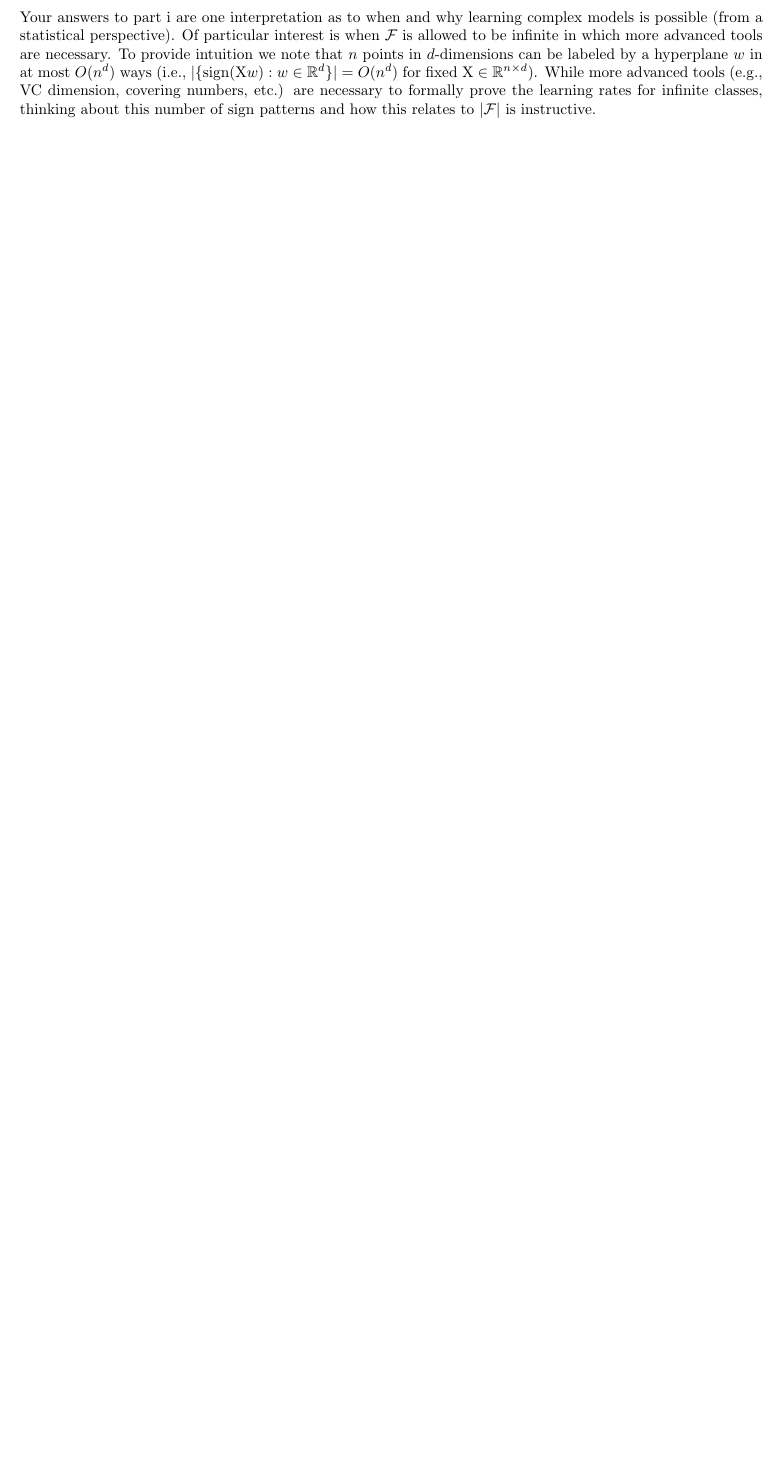
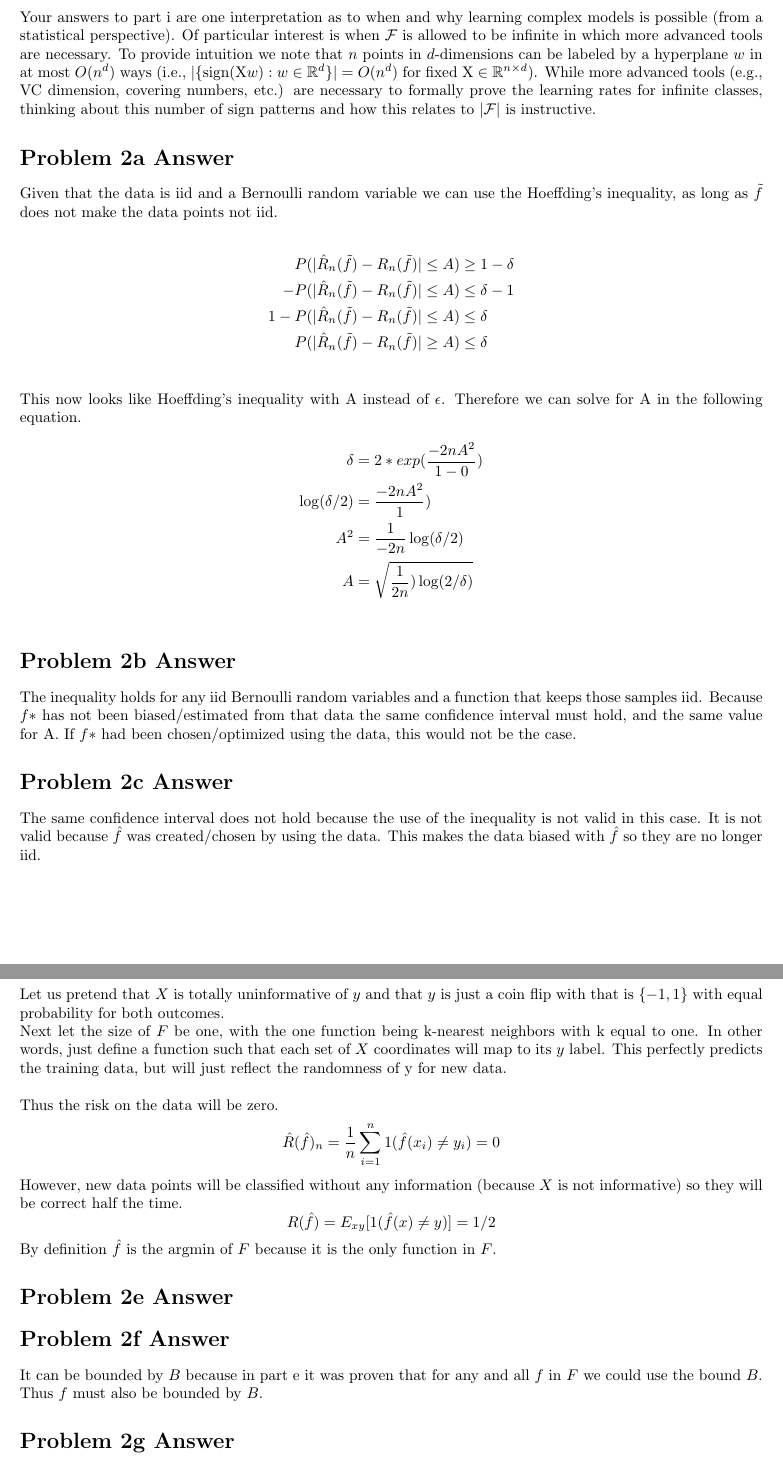
Before and after one commit to mrvollger/CSE546, a LaTeX problem sheet (hw2/hw2.tex): part of page 3 of 12 before the commit and two parts of pages 3 and 4 of 16 after it, the two joined at a grey line, cut so that both start at the same text, the shorter picture padded with empty space. Compiled offline with pdfLaTeX.

Commit message:
Updates from ShareLaTeX

```diff
--- a/hw2/hw2.tex
+++ b/hw2/hw2.tex
@@ -162,3 +169,47 @@ While more advanced tools (e.g., VC dimension, covering numbers, etc.) are neces
 
 
 
+\section*{Problem 2a Answer}
+Given that the data is iid and a Bernoulli random variable we can use the Hoeffding's inequality, as long as $\Tilde{f}$ does not make the data points not iid.
+
+\begin{align*}
+    P(|\Hat{R}_n(\Tilde{f}) - R_n(\Tilde{f}) | \leq A ) & \geq 1- \delta  \\
+    -P(|\Hat{R}_n(\Tilde{f}) - R_n(\Tilde{f}) |\leq A ) & \leq  \delta - 1  \\
+    1-P(|\Hat{R}_n(\Tilde{f}) - R_n(\Tilde{f}) | \leq A) & \leq  \delta \\
+    P(|\Hat{R}_n(\Tilde{f}) - R_n(\Tilde{f}) | \geq A) & \leq  \delta \\
+\end{align*}
+This now looks like Hoeffding's inequality with A instead of $\epsilon$. Therefore we can solve for A in the following equation.
+\begin{align*}
+    \delta & = 2 * exp(\frac{-2 n A^2}{ 1 - 0})\\
+    \log( \delta / 2 )  & = \frac{-2 n A^2}{ 1})\\
+    A^2 & = \frac{1}{ -2n} \log( \delta / 2 ) \\
+    A & = \sqrt{ \frac{1}{2n}) \log( 2/\delta) } \\
+\end{align*}
+
+
+\section*{Problem 2b Answer}
+The inequality holds for any iid Bernoulli random variables and a function that keeps those samples iid. Because $f*$ has not been biased/estimated from that data the same confidence interval must hold, and the same value for A. If $f*$ had been chosen/optimized using the data, this would not be the case.
+
+\section*{Problem 2c Answer}
+The same confidence interval does not hold because the use of the inequality is not valid in this case. It is not valid because $\Hat{f}$ was created/chosen by using the data. This makes the data biased with $\Hat{f}$ so they are no longer iid.
+
+
+\section*{Problem 2d Answer}
+Let us pretend that $X$ is totally uninformative of $y$ and that $y$ is just a coin flip with that is $\{-1,1\}$ with equal probability for both outcomes.
+
+Next let the size of $F$ be one, with the one function being k-nearest neighbors with k equal to one. In other words, just define a function such that each set of $X$ coordinates will map to its $y$ label. This perfectly predicts the training data, but will just reflect the randomness of y for new data. \\
+
+Thus the risk on the data will be zero.
+$$\Hat{R}(\Hat{f})_n = \frac{1}{n} \sum_{i=1}^n 1(\hat{f}(x_i) \ne y_i ) = 0$$
+However, new data points will be classified without any information (because $X$ is not informative) so they will be correct half the time.
+$$R(\Hat{f}) = E_{xy}[1(\Hat{f}(x) \ne y)] = 1/2 $$
+
+By definition $\hat{f}$ is the argmin of $F$ because it is the only function in $F$.
+
+
+\section*{Problem 2e Answer}
+
+\section*{Problem 2f Answer}
+It can be bounded by $B$ because in part e it was proven that for any and all $f$ in $F$ we could use the bound $B$. Thus $f$ must also be bounded by $B$.
+
+\section*{Problem 2g Answer}
```
Also changed, not shown: hw2/hw2.tex (83 more changed lines).
